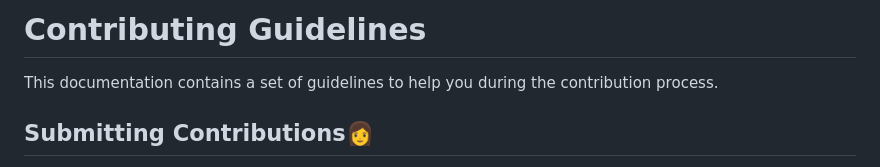
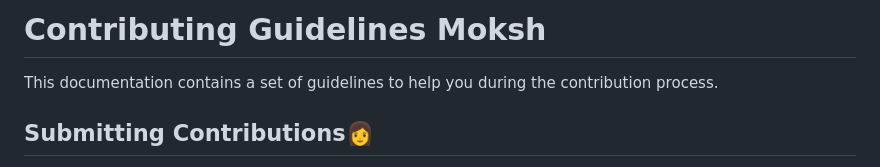
Before and after one commit to akshitagupta15june/Moksh, a Markdown page: Contributing.md, the part around the change. GitHub-like rendering.

```diff
--- a/Contributing.md
+++ b/Contributing.md
@@ -1,4 +1,4 @@
-# Contributing Guidelines
+# Contributing Guidelines Moksh
 
 This documentation contains a set of guidelines to help you during the contribution process.
 
```
